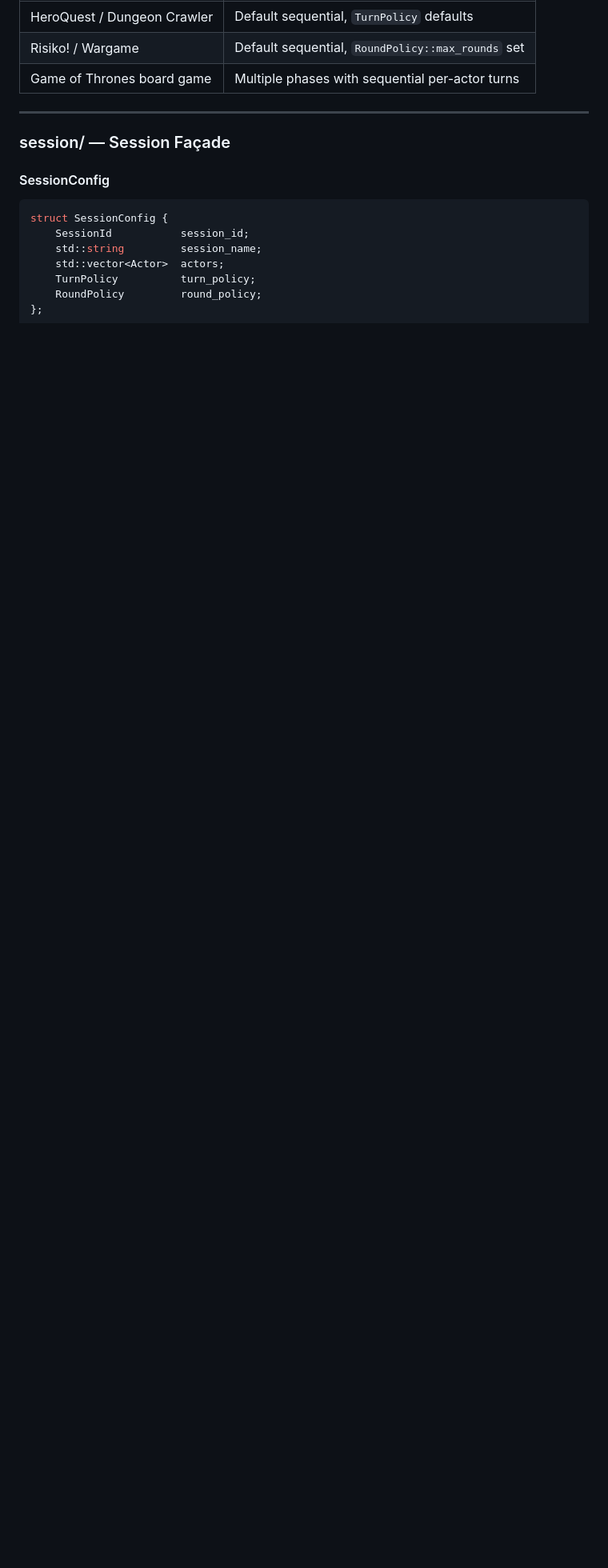
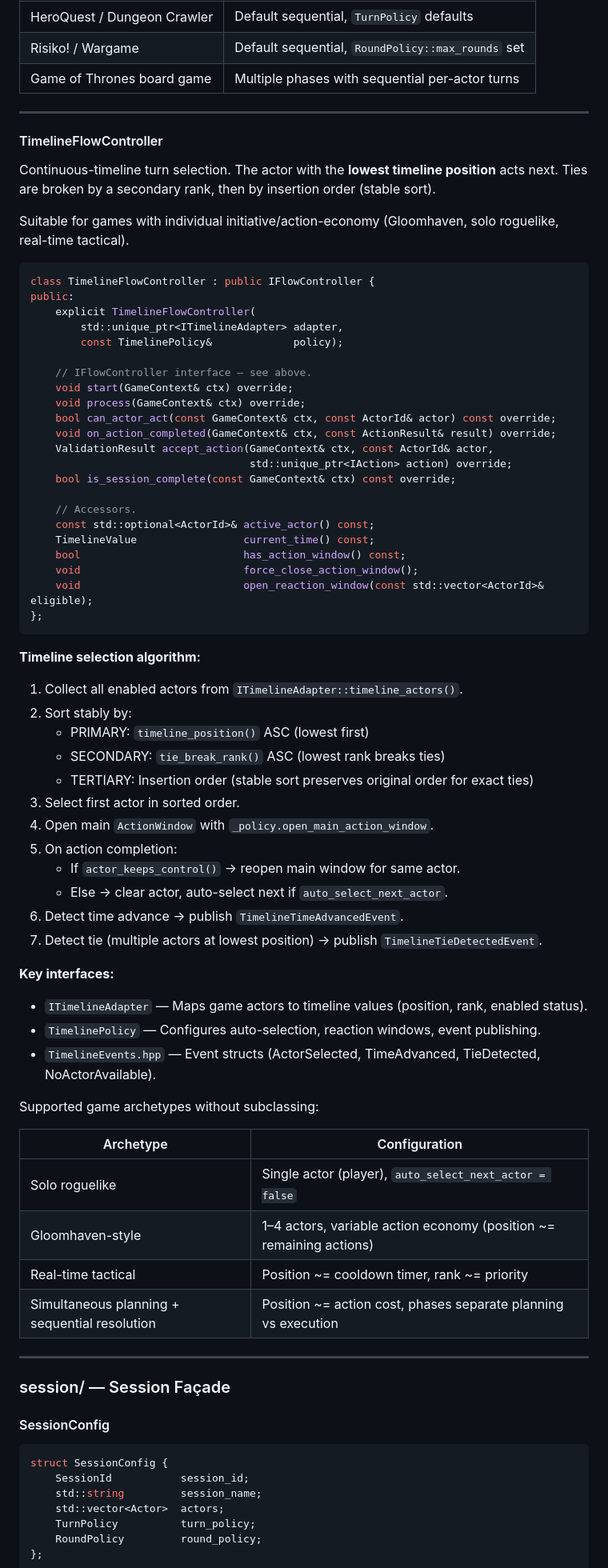
Before and after one commit to LucaGLT/game_lib, a Markdown page: gmFlow/gmFlow_API.md, the part around one of its changes. Shown at 80% size. GitHub-like rendering; blank space fills up the shorter version.

Commit message:
UPDT : gmFlow_API.md e gmFlow\ai-instruction_v2.md

````diff
--- a/gmFlow/gmFlow_API.md
+++ b/gmFlow/gmFlow_API.md
@@ -875,6 +885,71 @@ Supported game archetypes without subclassing:
 
 ---
 
+#### TimelineFlowController
+
+Continuous-timeline turn selection.  The actor with the **lowest timeline position**
+acts next.  Ties are broken by a secondary rank, then by insertion order (stable sort).
+
+Suitable for games with individual initiative/action-economy (Gloomhaven, solo roguelike,
+real-time tactical).
+
+```cpp
+class TimelineFlowController : public IFlowController {
+public:
+    explicit TimelineFlowController(
+        std::unique_ptr<ITimelineAdapter> adapter,
+        const TimelinePolicy&             policy);
+
+    // IFlowController interface — see above.
+    void start(GameContext& ctx) override;
+    void process(GameContext& ctx) override;
+    bool can_actor_act(const GameContext& ctx, const ActorId& actor) const override;
+    void on_action_completed(GameContext& ctx, const ActionResult& result) override;
+    ValidationResult accept_action(GameContext& ctx, const ActorId& actor,
+                                   std::unique_ptr<IAction> action) override;
+    bool is_session_complete(const GameContext& ctx) const override;
+
+    // Accessors.
+    const std::optional<ActorId>& active_actor() const;
+    TimelineValue                 current_time() const;
+    bool                          has_action_window() const;
+    void                          force_close_action_window();
+    void                          open_reaction_window(const std::vector<ActorId>& eligible);
+};
+```
+
+**Timeline selection algorithm:**
+
+1. Collect all enabled actors from `ITimelineAdapter::timeline_actors()`.
+2. Sort stably by:
+   - PRIMARY: `timeline_position()` ASC (lowest first)
+   - SECONDARY: `tie_break_rank()` ASC (lowest rank breaks ties)
+   - TERTIARY: Insertion order (stable sort preserves original order for exact ties)
+3. Select first actor in sorted order.
+4. Open main `ActionWindow` with `_policy.open_main_action_window`.
+5. On action completion:
+   - If `actor_keeps_control()` → reopen main window for same actor.
+   - Else → clear actor, auto-select next if `auto_select_next_actor`.
+6. Detect time advance → publish `TimelineTimeAdvancedEvent`.
+7. Detect tie (multiple actors at lowest position) → publish `TimelineTieDetectedEvent`.
+
+**Key interfaces:**
+
+- `ITimelineAdapter` — Maps game actors to timeline values (position, rank, enabled status).
+- `TimelinePolicy` — Configures auto-selection, reaction windows, event publishing.
+- `TimelineEvents.hpp` — Event structs (ActorSelected, TimeAdvanced, TieDetected, NoActorAvailable).
+
+Supported game archetypes without subclassing:
+
+| Archetype | Configuration |
+| --------- | ------------- |
+| Solo roguelike | Single actor (player), `auto_select_next_actor = false` |
+| Gloomhaven-style | 1–4 actors, variable action economy (position ~= remaining actions) |
+| Real-time tactical | Position ~= cooldown timer, rank ~= priority |
+| Simultaneous planning + sequential resolution | Position ~= action cost, phases separate planning vs execution |
+
+---
+
 ### session/ — Session Façade
 
 #### SessionConfig
````
Also changed, not shown: other parts of gmFlow/gmFlow_API.md (+105 -95 lines), gmFlow/ai-instruction_v2.md (+7 -4 lines).
